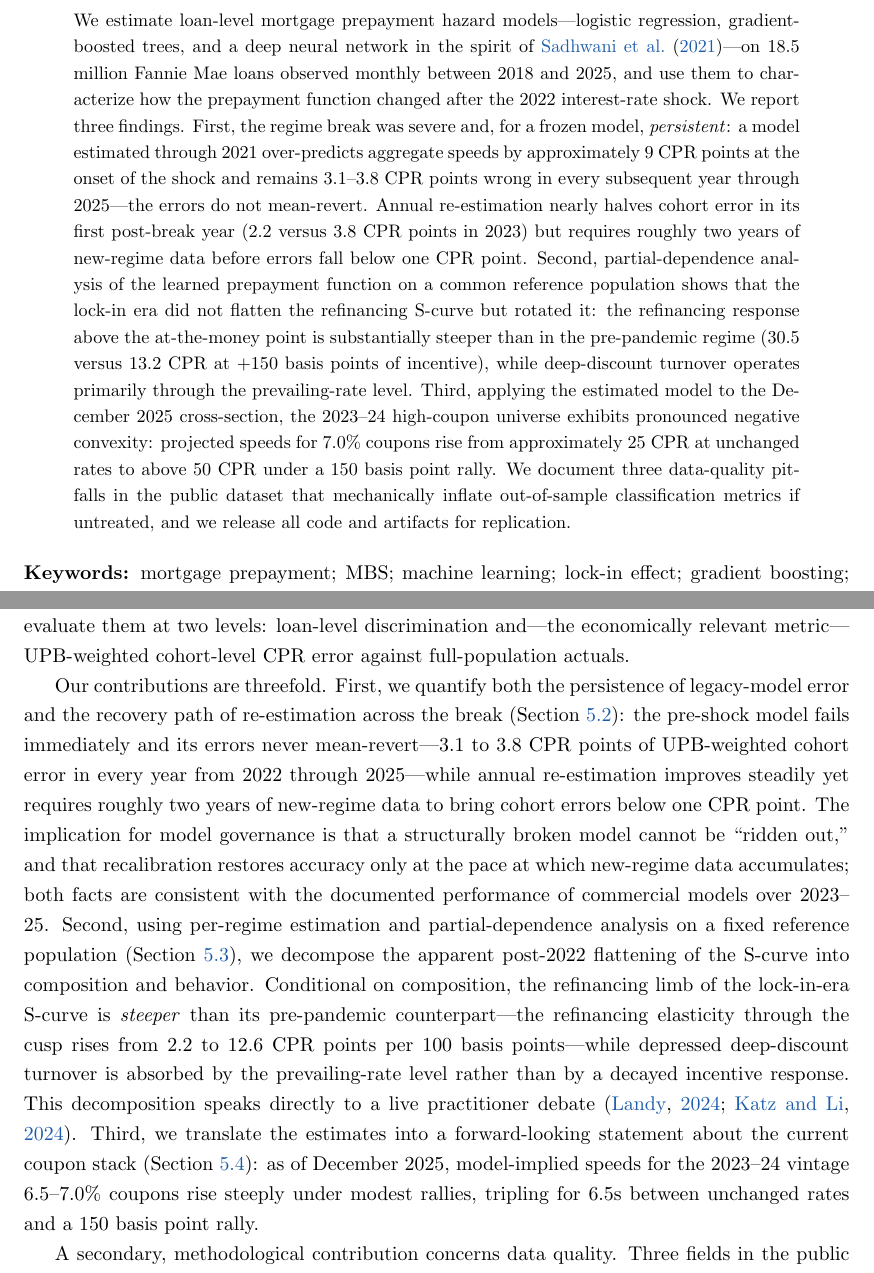
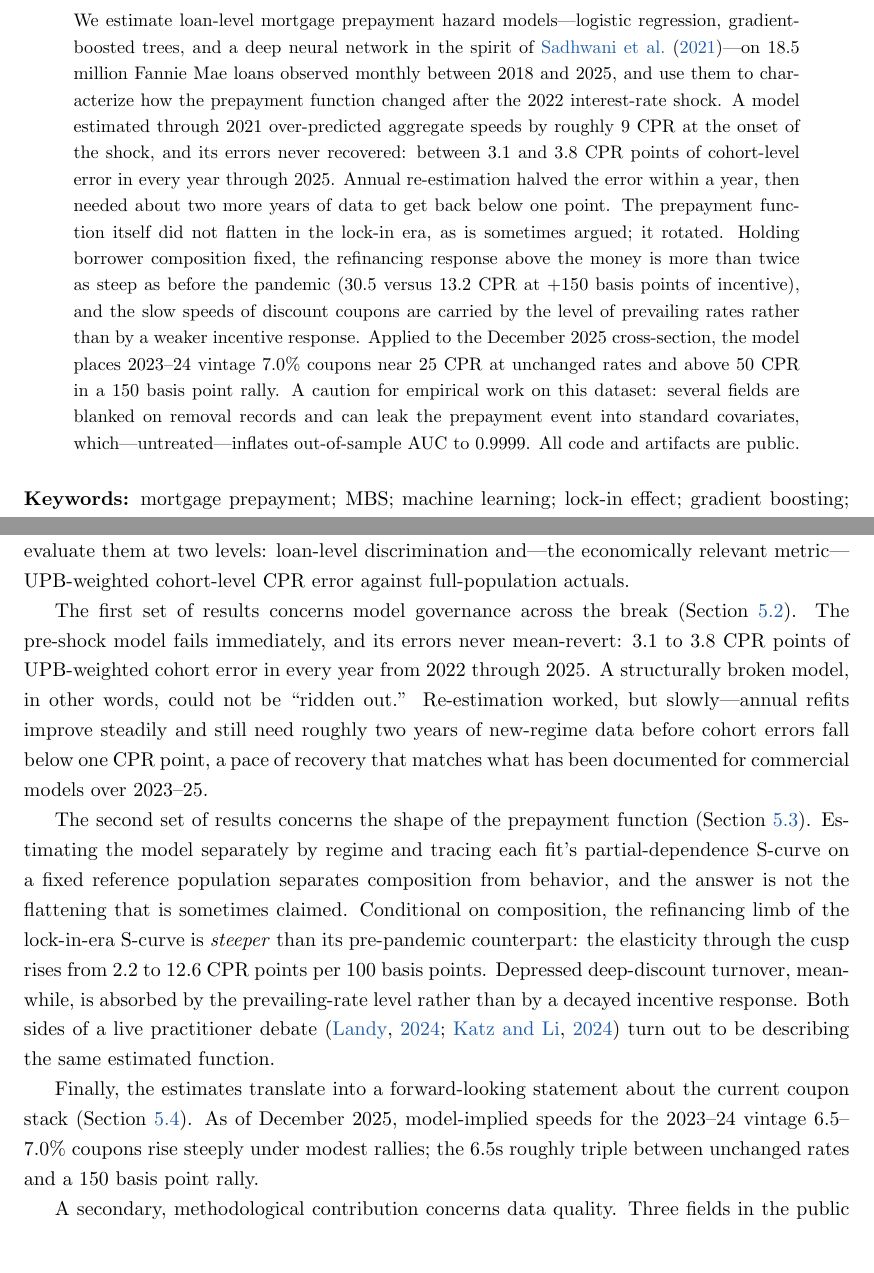
Before and after one commit to lmaffeis/scurve-after-the-shock, a LaTeX paper (docs/paper/latex/main.tex): two parts of pages 1 and 2 of 13, joined at a grey line, cut so that both start at the same text, the shorter picture padded with empty space. Compiled offline with pdfLaTeX.

Commit message:
paper: de-template prose (abstract, intro, results narration)

```diff
--- a/docs/paper/latex/main.tex
+++ b/docs/paper/latex/main.tex
@@ -29,23 +29,20 @@ Code and replication materials are available in the accompanying public reposito
 We estimate loan-level mortgage prepayment hazard models---logistic regression, gradient-boosted
 trees, and a deep neural network in the spirit of \citet{sadhwani2021deep}---on 18.5 million Fannie
 Mae loans observed monthly between 2018 and 2025, and use them to characterize how the prepayment
-function changed after the 2022 interest-rate shock. We report three findings. First, the
-regime break was severe and, for a frozen model, \emph{persistent}: a model estimated through
-2021 over-predicts aggregate speeds by approximately 9 CPR points at the onset of the shock and
-remains 3.1--3.8 CPR points wrong in every subsequent year through 2025---the errors do not
-mean-revert. Annual re-estimation nearly halves cohort error in its first post-break year (2.2
-versus 3.8 CPR points in 2023) but requires roughly two years of new-regime data before errors
-fall below one CPR point. Second, partial-dependence analysis of the
-learned prepayment function on a common reference population shows that the lock-in era did not
-flatten the refinancing S-curve but rotated it: the refinancing response above the
-at-the-money point is substantially steeper than in the pre-pandemic regime (30.5 versus 13.2 CPR
-at +150 basis points of incentive), while deep-discount turnover operates primarily through the
-prevailing-rate level. Third, applying the estimated model to the December 2025 cross-section, the
-2023--24 high-coupon universe exhibits pronounced negative convexity: projected speeds for
-7.0\% coupons rise from approximately 25 CPR at unchanged rates to above 50 CPR under a 150 basis
-point rally. We document three data-quality pitfalls in the public dataset that mechanically
-inflate out-of-sample classification metrics if untreated, and we release all code and artifacts
-for replication.
+function changed after the 2022 interest-rate shock. A model estimated through 2021
+over-predicted aggregate speeds by roughly 9 CPR at the onset of the shock, and its errors never
+recovered: between 3.1 and 3.8 CPR points of cohort-level error in every year through 2025.
+Annual re-estimation halved the error within a year, then needed about two more years of data to
+get back below one point. The prepayment function itself did not flatten in the lock-in era, as
+is sometimes argued; it rotated. Holding borrower composition fixed, the refinancing response
+above the money is more than twice as steep as before the pandemic (30.5 versus 13.2 CPR at
+$+150$ basis points of incentive), and the slow speeds of discount coupons are carried by the
+level of prevailing rates rather than by a weaker incentive response. Applied to the December
+2025 cross-section, the model places 2023--24 vintage 7.0\% coupons near 25 CPR at unchanged
+rates and above 50 CPR in a 150 basis point rally. A caution for empirical work on this dataset:
+several fields are blanked on removal records and can leak the prepayment event into standard
+covariates, which---untreated---inflates out-of-sample AUC to 0.9999. All code and artifacts are
+public.
 \end{abstract}
 
 \vspace{0.5em}
@@ -82,25 +79,28 @@ classes of prepayment model of increasing flexibility under a strict walk-forwar
 evaluate them at two levels: loan-level discrimination and---the economically relevant
 metric---UPB-weighted cohort-level CPR error against full-population actuals.
 
-Our contributions are threefold. First, we quantify both the persistence of legacy-model error
-and the recovery path of re-estimation across the break (Section~\ref{sec:e1}): the pre-shock
-model fails immediately and its errors never mean-revert---3.1 to 3.8 CPR points of UPB-weighted
-cohort error in every year from 2022 through 2025---while annual re-estimation improves steadily
-yet requires roughly two years of new-regime data to bring cohort errors below one CPR point.
-The implication for model governance is that a structurally broken model cannot be ``ridden
-out,'' and that recalibration restores accuracy only at the pace at which new-regime data
-accumulates; both facts are consistent with the documented performance of commercial models over
-2023--25. Second, using per-regime estimation and partial-dependence analysis on a fixed
-reference population (Section~\ref{sec:e2}), we decompose the apparent post-2022 flattening of the
-S-curve into composition and behavior. Conditional on composition, the refinancing limb of the
-lock-in-era S-curve is \emph{steeper} than its pre-pandemic counterpart---the refinancing
-elasticity through the cusp rises from 2.2 to 12.6 CPR points per 100 basis points---while
-depressed deep-discount turnover is absorbed by the prevailing-rate level rather than by a decayed
-incentive response. This decomposition speaks directly to a live practitioner debate
-\citep{sancap2024scurves, katz2024models}. Third, we translate the estimates into a
-forward-looking statement about the current coupon stack (Section~\ref{sec:e3}): as of December
-2025, model-implied speeds for the 2023--24 vintage 6.5--7.0\% coupons rise steeply under modest
-rallies, tripling for 6.5s between unchanged rates and a 150 basis point rally.
+The first set of results concerns model governance across the break
+(Section~\ref{sec:e1}). The pre-shock model fails immediately, and its errors never
+mean-revert: 3.1 to 3.8 CPR points of UPB-weighted cohort error in every year from 2022 through
+2025. A structurally broken model, in other words, could not be ``ridden out.'' Re-estimation
+worked, but slowly---annual refits improve steadily and still need roughly two years of
+new-regime data before cohort errors fall below one CPR point, a pace of recovery that matches
+what has been documented for commercial models over 2023--25.
+
+The second set of results concerns the shape of the prepayment function
+(Section~\ref{sec:e2}). Estimating the model separately by regime and tracing each fit's
+partial-dependence S-curve on a fixed reference population separates composition from behavior,
+and the answer is not the flattening that is sometimes claimed. Conditional on composition, the
+refinancing limb of the lock-in-era S-curve is \emph{steeper} than its pre-pandemic
+counterpart: the elasticity through the cusp rises from 2.2 to 12.6 CPR points per 100 basis
+points. Depressed deep-discount turnover, meanwhile, is absorbed by the prevailing-rate level
+rather than by a decayed incentive response. Both sides of a live practitioner debate
+\citep{sancap2024scurves, katz2024models} turn out to be describing the same estimated function.
+
+Finally, the estimates translate into a forward-looking statement about the current coupon
+stack (Section~\ref{sec:e3}). As of December 2025, model-implied speeds for the 2023--24
+vintage 6.5--7.0\% coupons rise steeply under modest rallies; the 6.5s roughly triple between
+unchanged rates and a 150 basis point rally.
 
 A secondary, methodological contribution concerns data quality. Three fields in the public
 dataset are blanked on a loan's terminal record, so that---if used contemporaneously---their
```
Also changed, not shown: docs/paper/latex/main.pdf, docs/paper/latex/main.tex (83 more changed lines), 1 other file.
